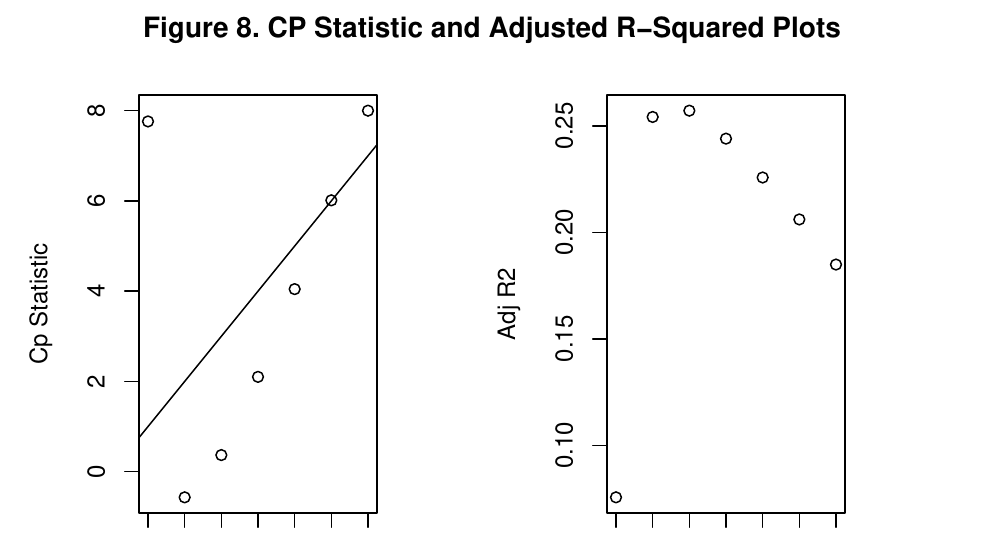
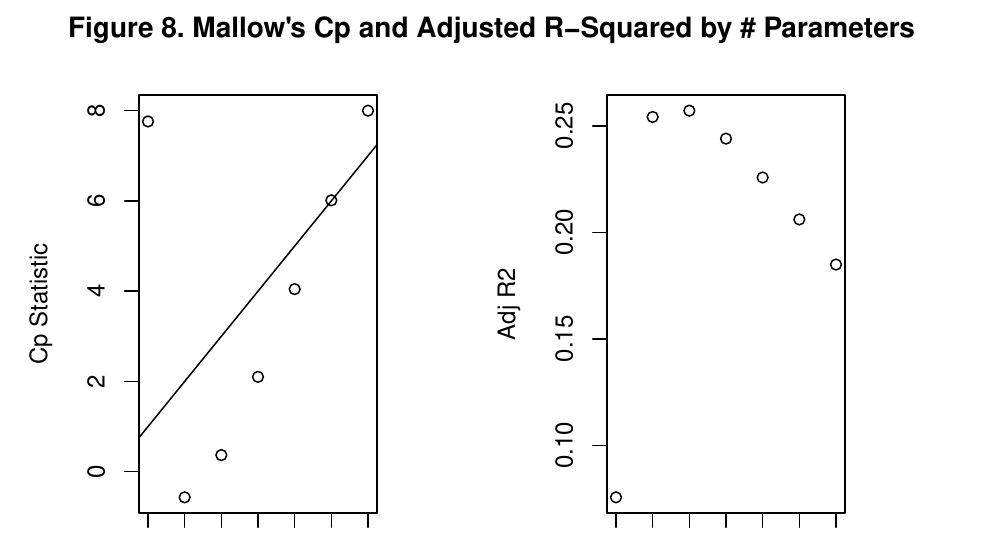
Before and after one commit to NICE8x/biostat_methods_project, an R Markdown document (project_report.Rmd): part of page 14 of 15, cut so that both start at the same text. Rendered offline with R 4.5, knitr and Pandoc, then LaTeX, with nearby package versions; column names are cleaned by a stand-in for the janitor package.

Commit message:
minor plot changes

````diff
--- a/project_report.Rmd
+++ b/project_report.Rmd
@@ -303,7 +303,7 @@ plot(1:7, rs$cp, xlab="No. of parameters", ylab="Cp Statistic")
 abline(0,1)
 
 plot(1:7, rs$adjr2, xlab="No. of parameters", ylab="Adj R2")
-title("Figure 8. CP Statistic and Adjusted R-Squared Plots", side = 3, line = -2, outer = TRUE)
+title("Figure 8. Mallow's Cp and Adjusted R-Squared by # Parameters", side = 3, line = -2, outer = TRUE)
 ```
 
 ```{r, message = FALSE, warning = FALSE, echo = FALSE}
````
